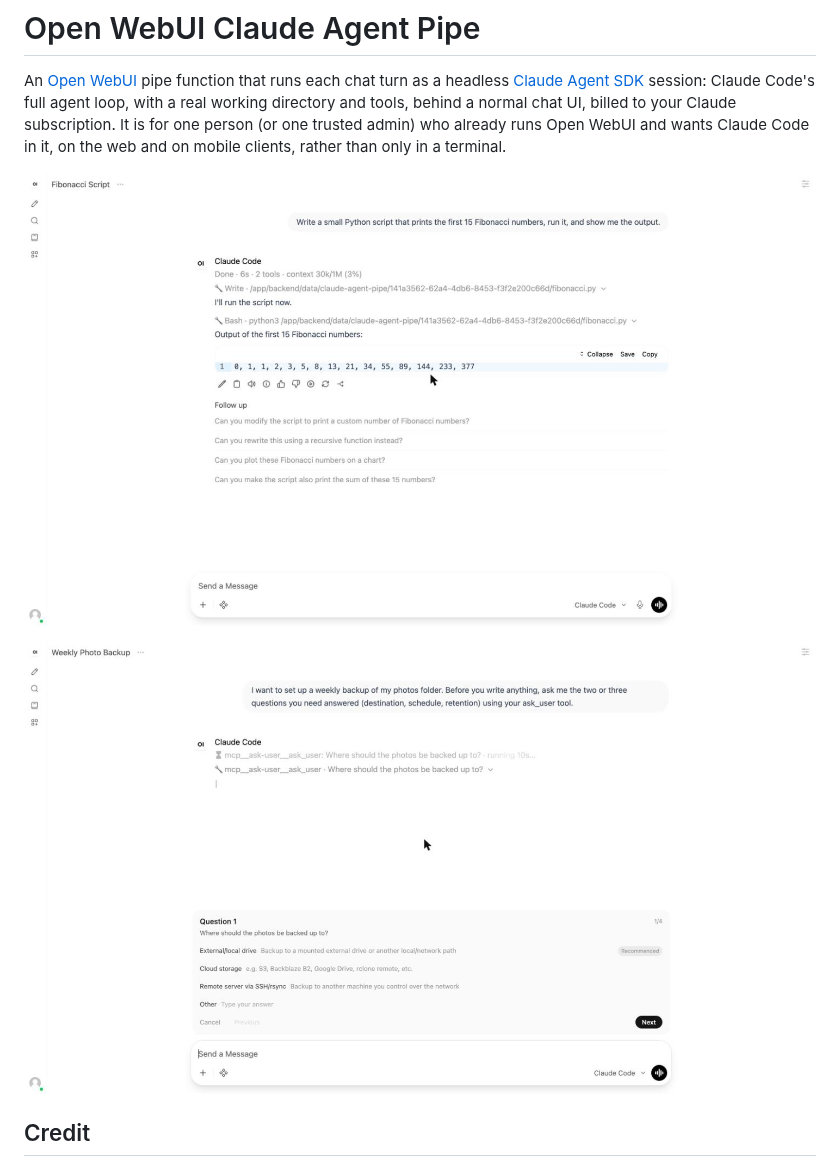
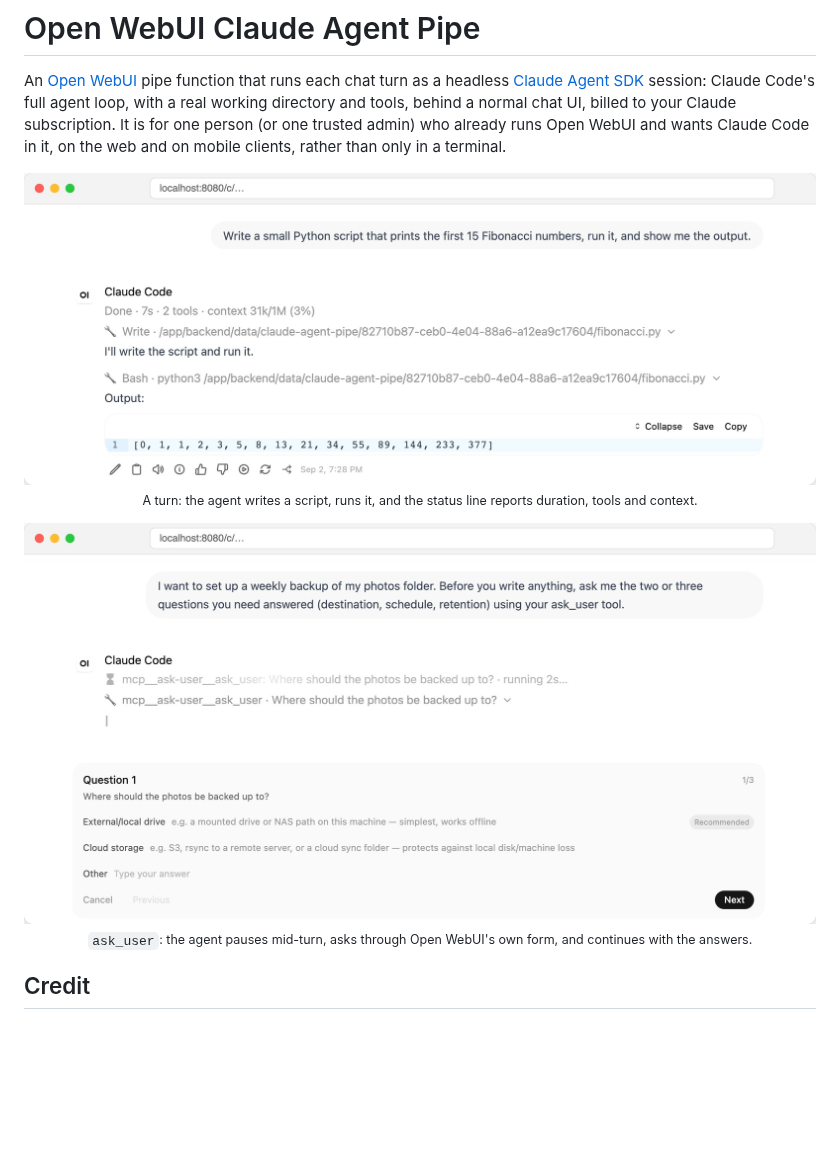
Before and after one commit to dancormier/openwebui-claude-agent-pipe, a Markdown page: README.md, the part around the change. Drawn GitHub-style; pictures changed too: docs/images/ask-user.jpg, docs/images/tool-turn.jpg; blank space fills up the shorter version.

Commit message:
docs: crisper, framed screenshots with captions

```diff
--- a/README.md
+++ b/README.md
@@ -7,9 +7,17 @@ tools, behind a normal chat UI, billed to your Claude subscription. It is for
 one person (or one trusted admin) who already runs Open WebUI and wants Claude
 Code in it, on the web and on mobile clients, rather than only in a terminal.
 
-![A finished turn: the Done line with duration, tool count and context usage, then the Write and Bash tool calls and the script's output](docs/images/tool-turn.jpg)
+<p align="center">
+  <img src="docs/images/tool-turn.jpg" width="800" alt="A finished turn in Open WebUI: the Done line with duration, tool count and context usage, then the Write and Bash tool calls and the script's output">
+  <br>
+  <sub>A turn: the agent writes a script, runs it, and the status line reports duration, tools and context.</sub>
+</p>
 
-![The ask_user form: the agent asks where to back up to, with three options and a free-text field, and gets the answer in the same turn](docs/images/ask-user.jpg)
+<p align="center">
+  <img src="docs/images/ask-user.jpg" width="800" alt="The ask_user form in Open WebUI: the agent asks where to back up to, with two options and a free-text field">
+  <br>
+  <sub><code>ask_user</code>: the agent pauses mid-turn, asks through Open WebUI's own form, and continues with the answers.</sub>
+</p>
 
 ## Credit
 
```
